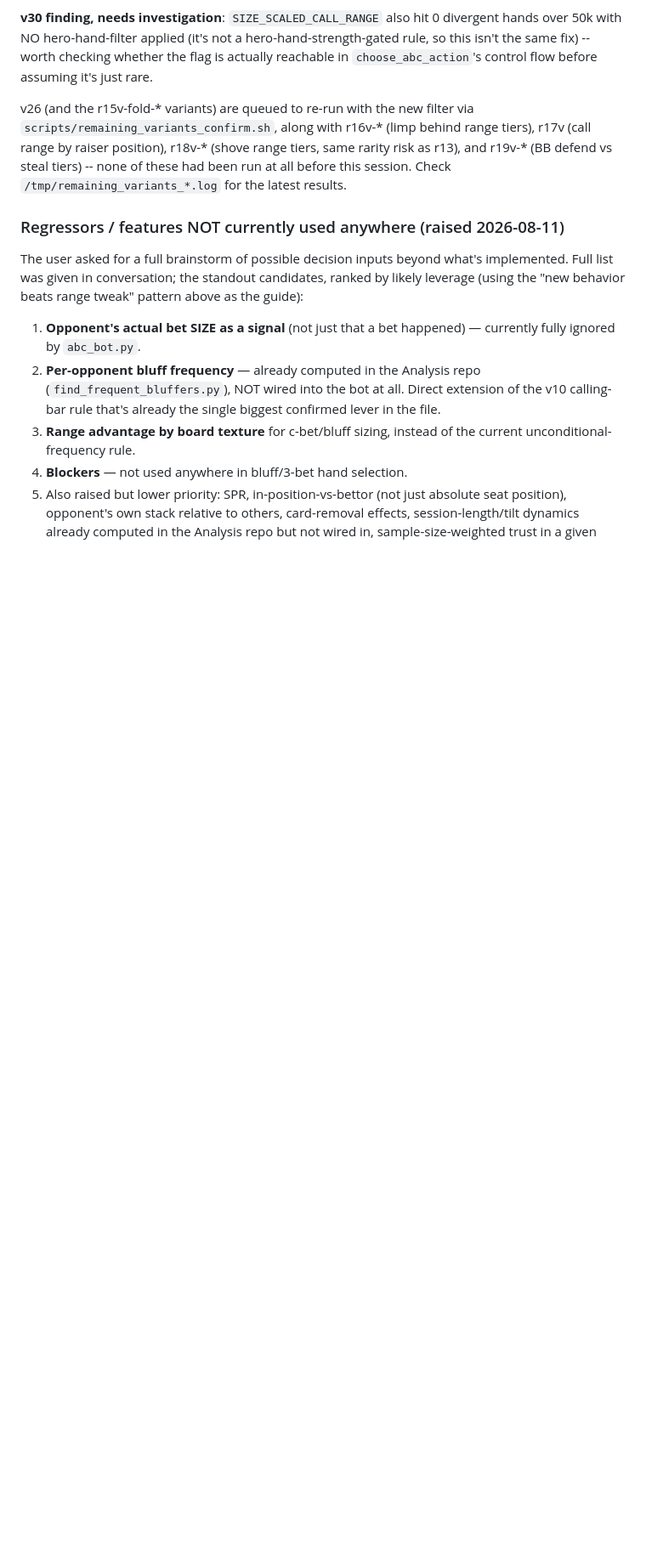
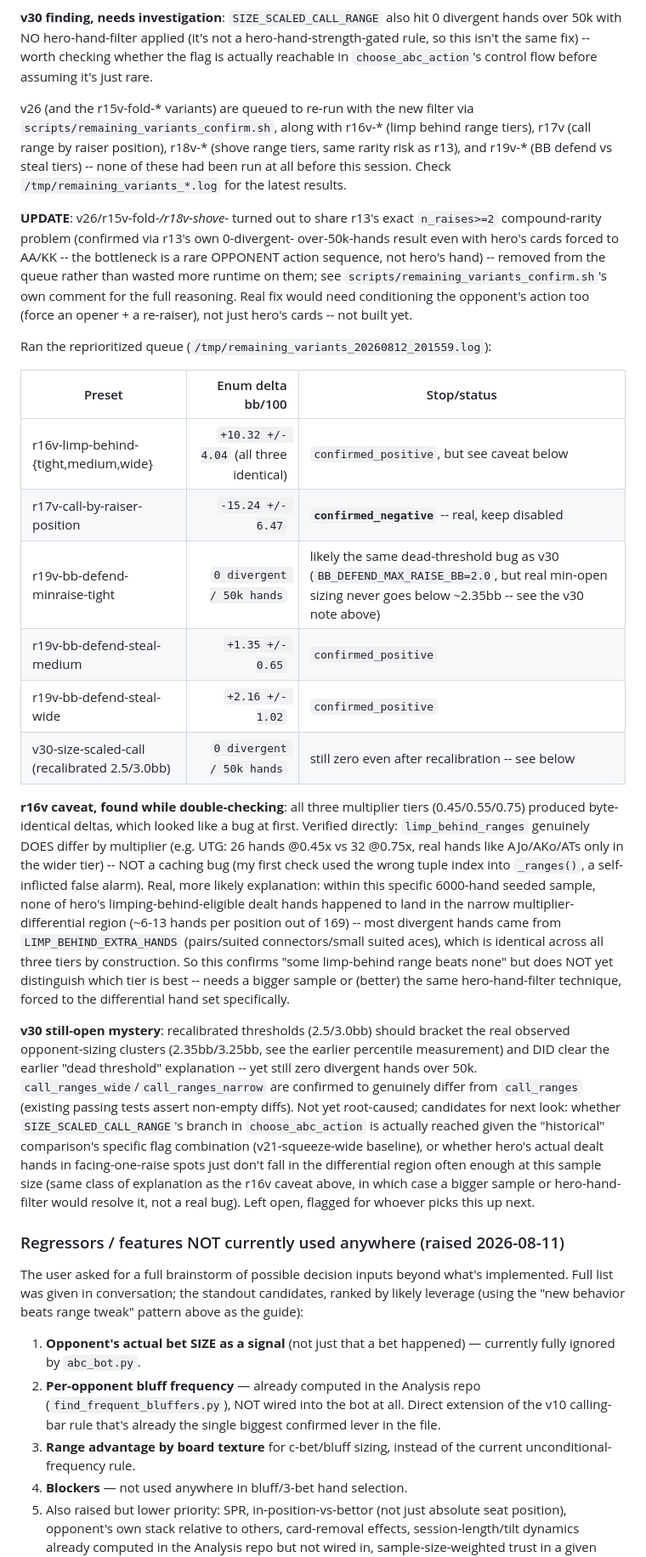
Before and after one commit to le-melon1/PokerDom_Practice_App, a Markdown page: CLAUDE.md, the part around the change. Shown at 85% size. Rendered like a GitHub page; blank space fills up the shorter version.

Commit message:
Document r16v/r17v/r19v/v30 confirmatory batch results
r17v (call range by raiser position) confirmed NEGATIVE (-15.24 bb/100,
CI +/-6.47) -- real, keep disabled. r19v-bb-defend-steal-{medium,wide}
both confirmed positive (+1.35, +2.16). r19v-bb-defend-minraise-tight
and v30 (even after recalibration) both still show zero divergent hands
-- documented as open follow-up items, not yet root-caused for v30 in
particular. r16v-limp-behind-* confirmed positive but with a caveat: all
three multiplier tiers produced identical results in this sample,
traced to which specific hands happened to get dealt (verified the
underlying ranges DO differ correctly), not a bug -- confirms "some
limp-behind range beats none" without yet distinguishing the best tier.

Doc-only change.

Co-Authored-By: Claude Sonnet 5 <noreply@anthropic.com>

```diff
--- a/CLAUDE.md
+++ b/CLAUDE.md
@@ -296,6 +296,58 @@ filter via `scripts/remaining_variants_confirm.sh`, along with r16v-*
 steal tiers) -- none of these had been run at all before this session.
 Check `/tmp/remaining_variants_*.log` for the latest results.
 
+**UPDATE**: v26/r15v-fold-*/r18v-shove-* turned out to share r13's exact
+`n_raises>=2` compound-rarity problem (confirmed via r13's own 0-divergent-
+over-50k-hands result even with hero's cards forced to AA/KK -- the
+bottleneck is a rare OPPONENT action sequence, not hero's hand) --
+removed from the queue rather than wasted more runtime on them; see
+`scripts/remaining_variants_confirm.sh`'s own comment for the full
+reasoning. Real fix would need conditioning the opponent's action too
+(force an opener + a re-raiser), not just hero's cards -- not built yet.
+
+Ran the reprioritized queue (`/tmp/remaining_variants_20260812_201559.log`):
+
+| Preset | Enum delta bb/100 | Stop/status |
+| --- | ---: | --- |
+| r16v-limp-behind-{tight,medium,wide} | `+10.32 +/- 4.04` (all three identical) | `confirmed_positive`, but see caveat below |
+| r17v-call-by-raiser-position | `-15.24 +/- 6.47` | **`confirmed_negative`** -- real, keep disabled |
+| r19v-bb-defend-minraise-tight | `0 divergent / 50k hands` | likely the same dead-threshold bug as v30 (`BB_DEFEND_MAX_RAISE_BB=2.0`, but real min-open sizing never goes below ~2.35bb -- see the v30 note above) |
+| r19v-bb-defend-steal-medium | `+1.35 +/- 0.65` | `confirmed_positive` |
+| r19v-bb-defend-steal-wide | `+2.16 +/- 1.02` | `confirmed_positive` |
+| v30-size-scaled-call (recalibrated 2.5/3.0bb) | `0 divergent / 50k hands` | still zero even after recalibration -- see below |
+
+**r16v caveat, found while double-checking**: all three multiplier tiers
+(0.45/0.55/0.75) produced byte-identical deltas, which looked like a bug
+at first. Verified directly: `limp_behind_ranges` genuinely DOES differ
+by multiplier (e.g. UTG: 26 hands @0.45x vs 32 @0.75x, real hands like
+AJo/AKo/ATs only in the wider tier) -- NOT a caching bug (my first check
+used the wrong tuple index into `_ranges()`, a self-inflicted false
+alarm). Real, more likely explanation: within this specific 6000-hand
+seeded sample, none of hero's limping-behind-eligible dealt hands
+happened to land in the narrow multiplier-differential region (~6-13
+hands per position out of 169) -- most divergent hands came from
+`LIMP_BEHIND_EXTRA_HANDS` (pairs/suited connectors/small suited aces),
+which is identical across all three tiers by construction. So this
+confirms "some limp-behind range beats none" but does NOT yet
+distinguish which tier is best -- needs a bigger sample or (better) the
+same hero-hand-filter technique, forced to the differential hand set
+specifically.
+
+**v30 still-open mystery**: recalibrated thresholds (2.5/3.0bb) should
+bracket the real observed opponent-sizing clusters (2.35bb/3.25bb, see
+the earlier percentile measurement) and DID clear the earlier "dead
+threshold" explanation -- yet still zero divergent hands over 50k.
+`call_ranges_wide`/`call_ranges_narrow` are confirmed to genuinely differ
+from `call_ranges` (existing passing tests assert non-empty diffs). Not
+yet root-caused; candidates for next look: whether `SIZE_SCALED_CALL_RANGE`'s
+branch in `choose_abc_action` is actually reached given the "historical"
+comparison's specific flag combination (v21-squeeze-wide baseline), or
+whether hero's actual dealt hands in facing-one-raise spots just don't
+fall in the differential region often enough at this sample size (same
+class of explanation as the r16v caveat above, in which case a bigger
+sample or hero-hand-filter would resolve it, not a real bug). Left open,
+flagged for whoever picks this up next.
+
 ### Regressors / features NOT currently used anywhere (raised 2026-08-11)
 
 The user asked for a full brainstorm of possible decision inputs beyond
```
